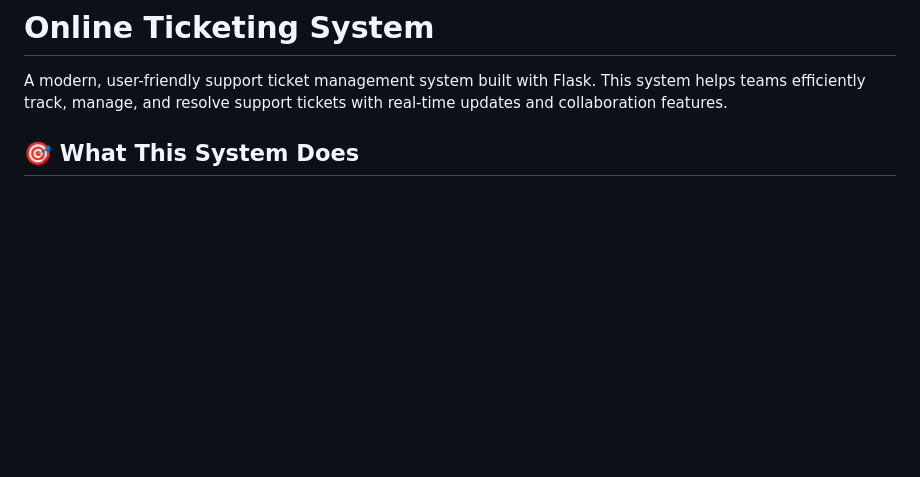
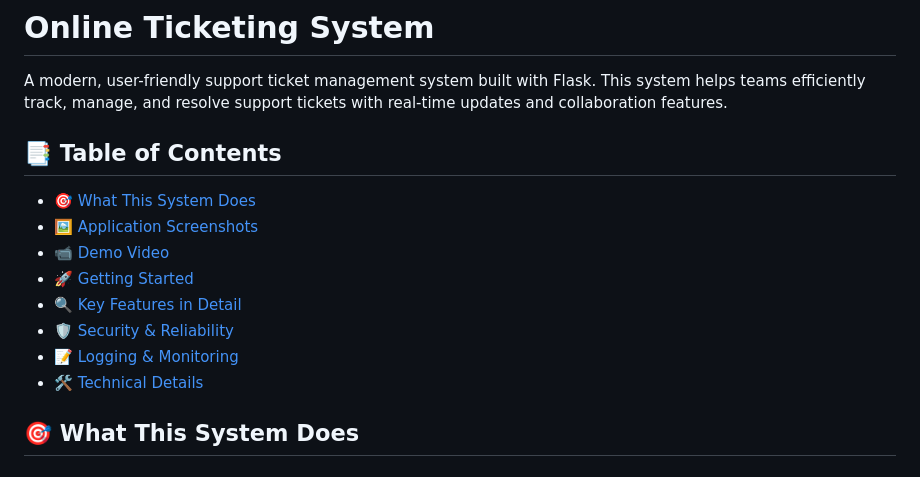
Before and after one commit to sravslekkala/Online_Ticketing_System, a Markdown page: README.md, the part around the change. Drawn GitHub-style; blank space fills up the shorter version.

Commit message:
Update README.md with comprehensive documentation and screenshots

```diff
--- a/README.md
+++ b/README.md
@@ -1,6 +1,16 @@
 # Online Ticketing System
 
 A modern, user-friendly support ticket management system built with Flask. This system helps teams efficiently track, manage, and resolve support tickets with real-time updates and collaboration features.
+
+## 📑 Table of Contents
+- [🎯 What This System Does](#-what-this-system-does)
+- [🖼️ Application Screenshots](#-application-screenshots)
+- [📹 Demo Video](#-demo-video)
+- [🚀 Getting Started](#-getting-started)
+- [🔍 Key Features in Detail](#-key-features-in-detail)
+- [🛡️ Security & Reliability](#-security--reliability)
+- [📝 Logging & Monitoring](#-logging--monitoring)
+- [🛠️ Technical Details](#-technical-details)
 
 ## 🎯 What This System Does
 
```
